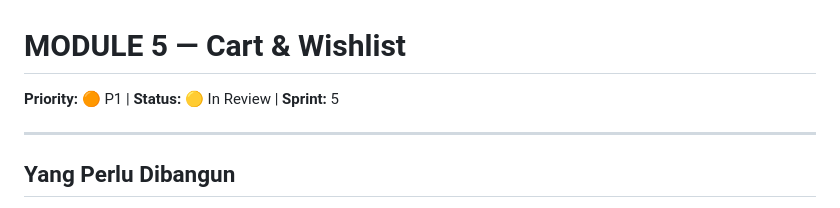
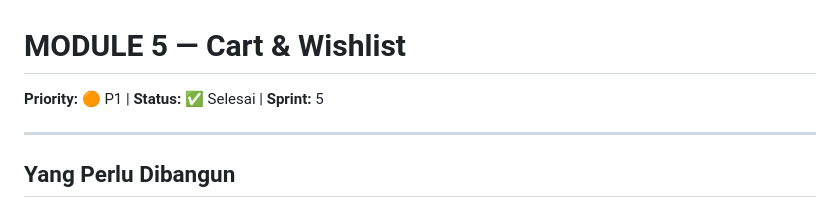
Before and after one commit to Eto02/laravel-be-vibecoding, a Markdown page: planning/05-cart.md, the part around the change. Drawn GitHub-style.

Commit message:
docs: mark Sprint 5 Cart & Wishlist as complete

```diff
--- a/planning/05-cart.md
+++ b/planning/05-cart.md
@@ -1,5 +1,5 @@
 # MODULE 5 — Cart & Wishlist
-**Priority:** 🟠 P1 | **Status:** 🟡 In Review | **Sprint:** 5
+**Priority:** 🟠 P1 | **Status:** ✅ Selesai | **Sprint:** 5
 
 ---
 
```
Also changed, not shown: planning/README.md (+1 -1 lines).
